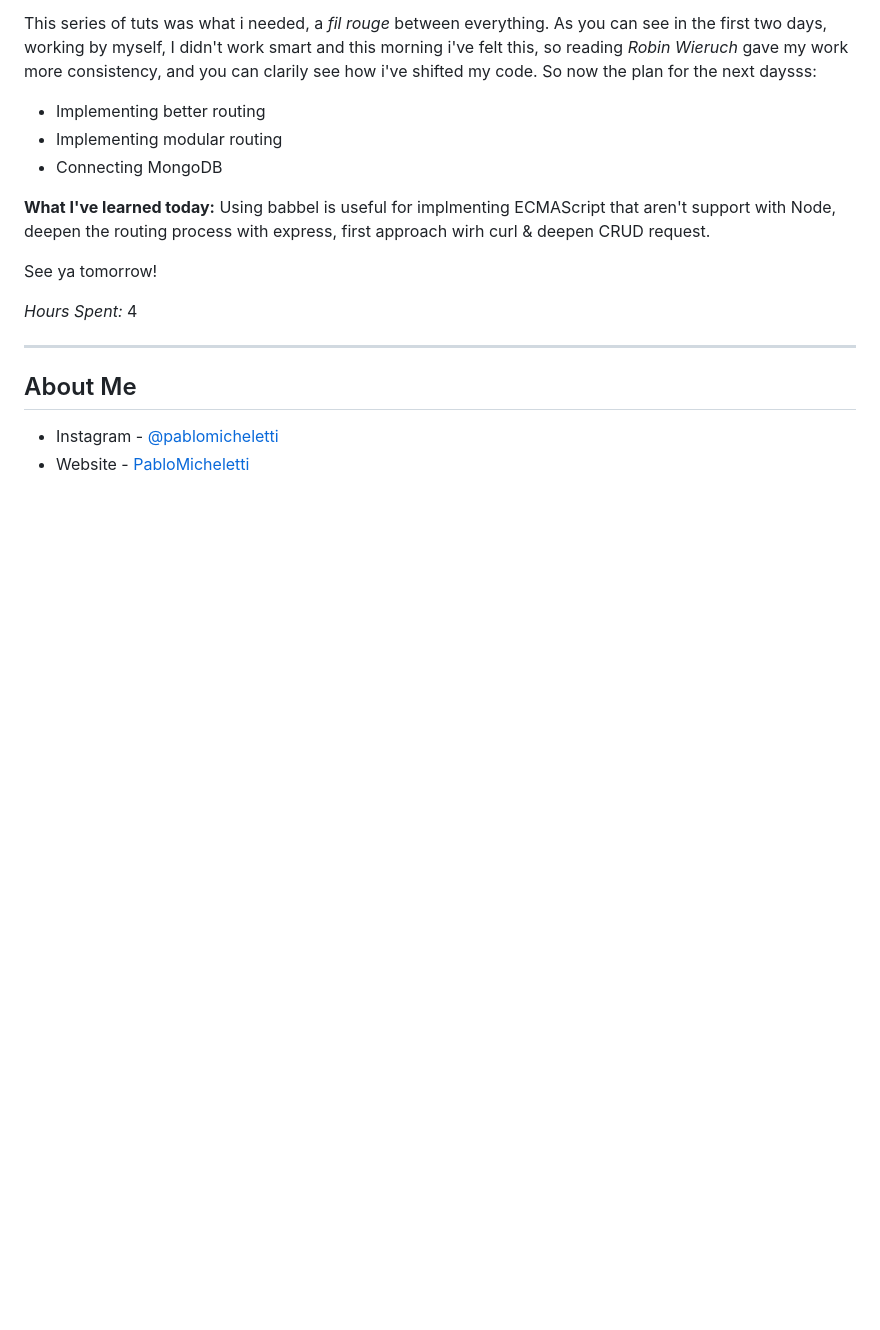
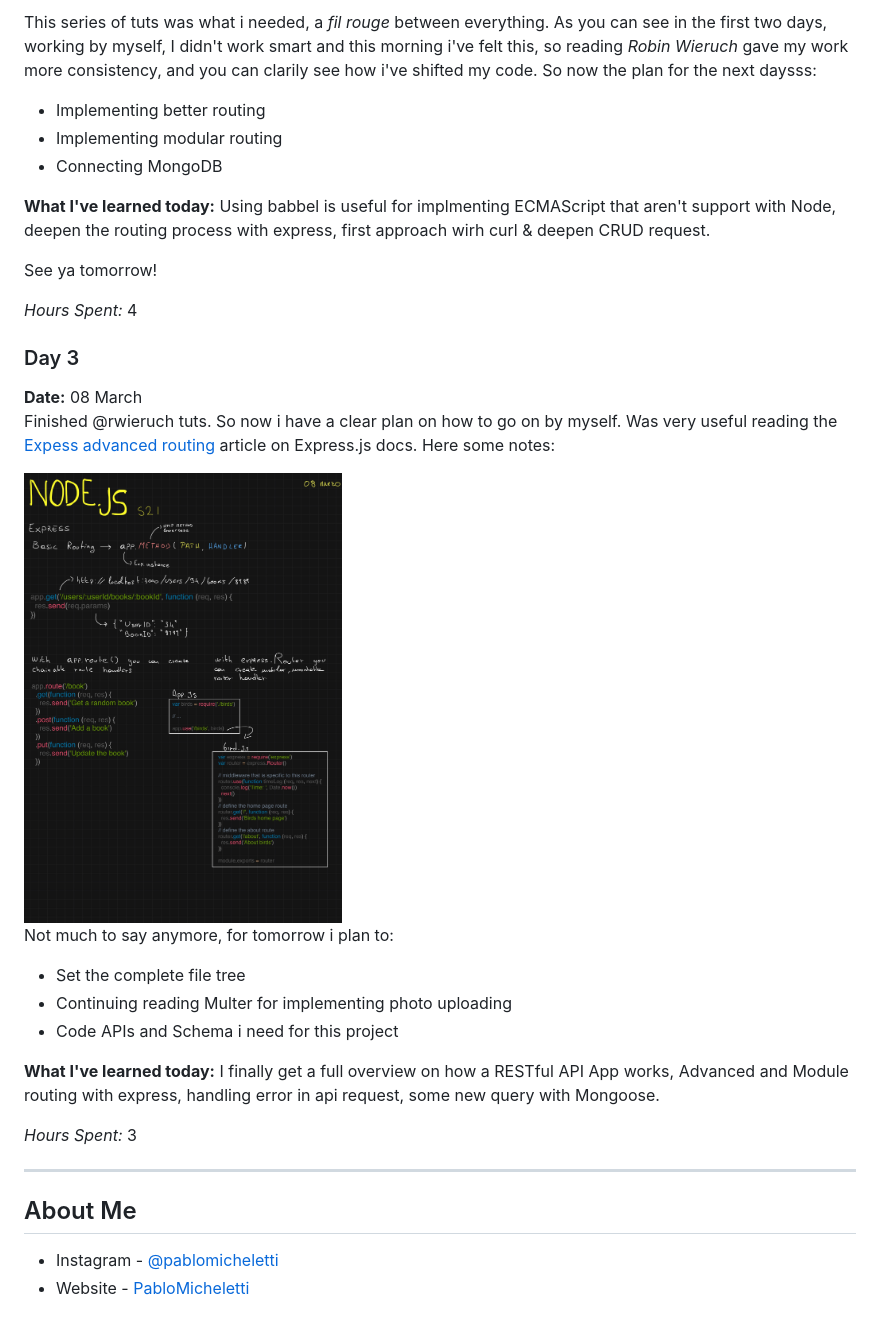
Before and after one commit to Palvoluss/App-Journey-1, a Markdown page: Readme.md, the part around the change. Drawn GitHub-style; pictures changed too: READMEimg/54.jpg (added); blank space fills up the shorter version.

```diff
--- a/Readme.md
+++ b/Readme.md
@@ -77,6 +77,22 @@ See ya tomorrow!
 
 *Hours Spent:* 4
 
+### Day 3
+
+**Date:** 08 March
+Finished @rwieruch tuts. So now i have a clear plan on how to go on by myself. Was very useful reading the [Expess advanced routing](https://expressjs.com/en/guide/routing.html) article on Express.js docs. Here some notes:
+
+<img src="READMEimg/54.jpg" alt="Advanced Routing Notes" height="450" />
+
+Not much to say anymore, for tomorrow i plan to:
+* Set the complete file tree
+* Continuing reading Multer for implementing photo uploading
+* Code APIs and Schema i need for this project
+
+**What I've learned today:** I finally get a full overview on how a RESTful API App works, Advanced and Module routing with express, handling error in api request, some new query with Mongoose.
+
+*Hours Spent:* 3
+
 ---
 
 
```
Also changed, not shown: 12 other files.
